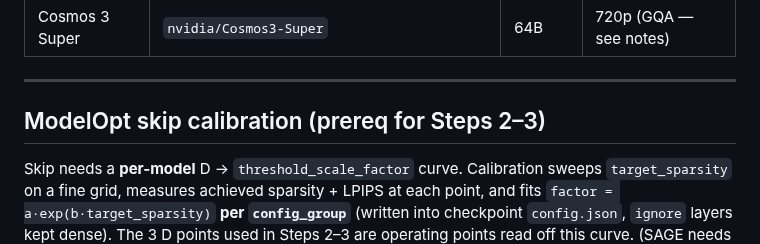
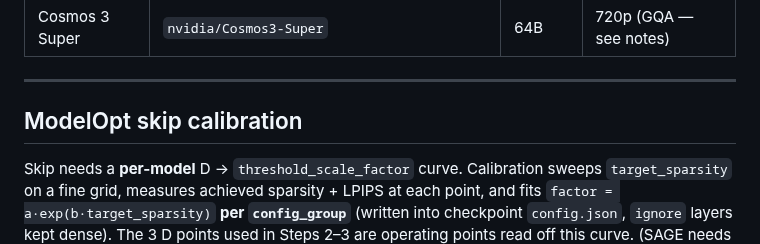
Before and after one commit to lishunyang12/vllm-omni-model-rankings, a Markdown page: scripts/skip_softmax_test_results.md, the part around the change. Drawn GitHub-style.

Commit message:
Trim calibration heading

```diff
--- a/scripts/skip_softmax_test_results.md
+++ b/scripts/skip_softmax_test_results.md
@@ -13,7 +13,7 @@ Order: **(1) SAGE → (2) Skip → (3) SAGE + Skip.**
 
 ---
 
-## ModelOpt skip calibration (prereq for Steps 2–3)
+## ModelOpt skip calibration
 
 Skip needs a **per-model** D → `threshold_scale_factor` curve. Calibration sweeps `target_sparsity` on a fine grid, measures achieved sparsity + LPIPS at each point, and fits `factor = a·exp(b·target_sparsity)` **per `config_group`** (written into checkpoint `config.json`, `ignore` layers kept dense). The 3 D points used in Steps 2–3 are operating points read off this curve. (SAGE needs no calibration → Step 1 can start without this.)
 
```
